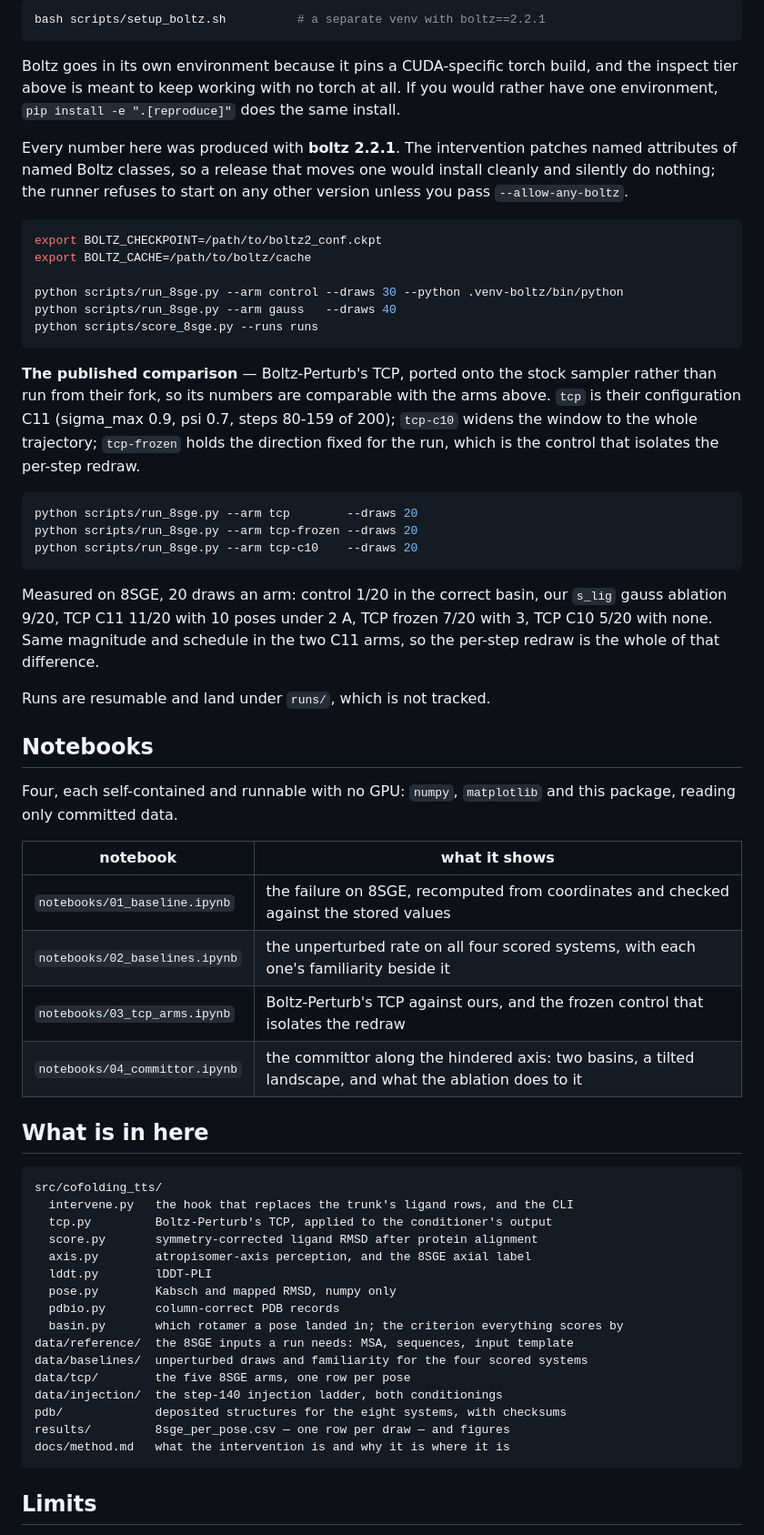
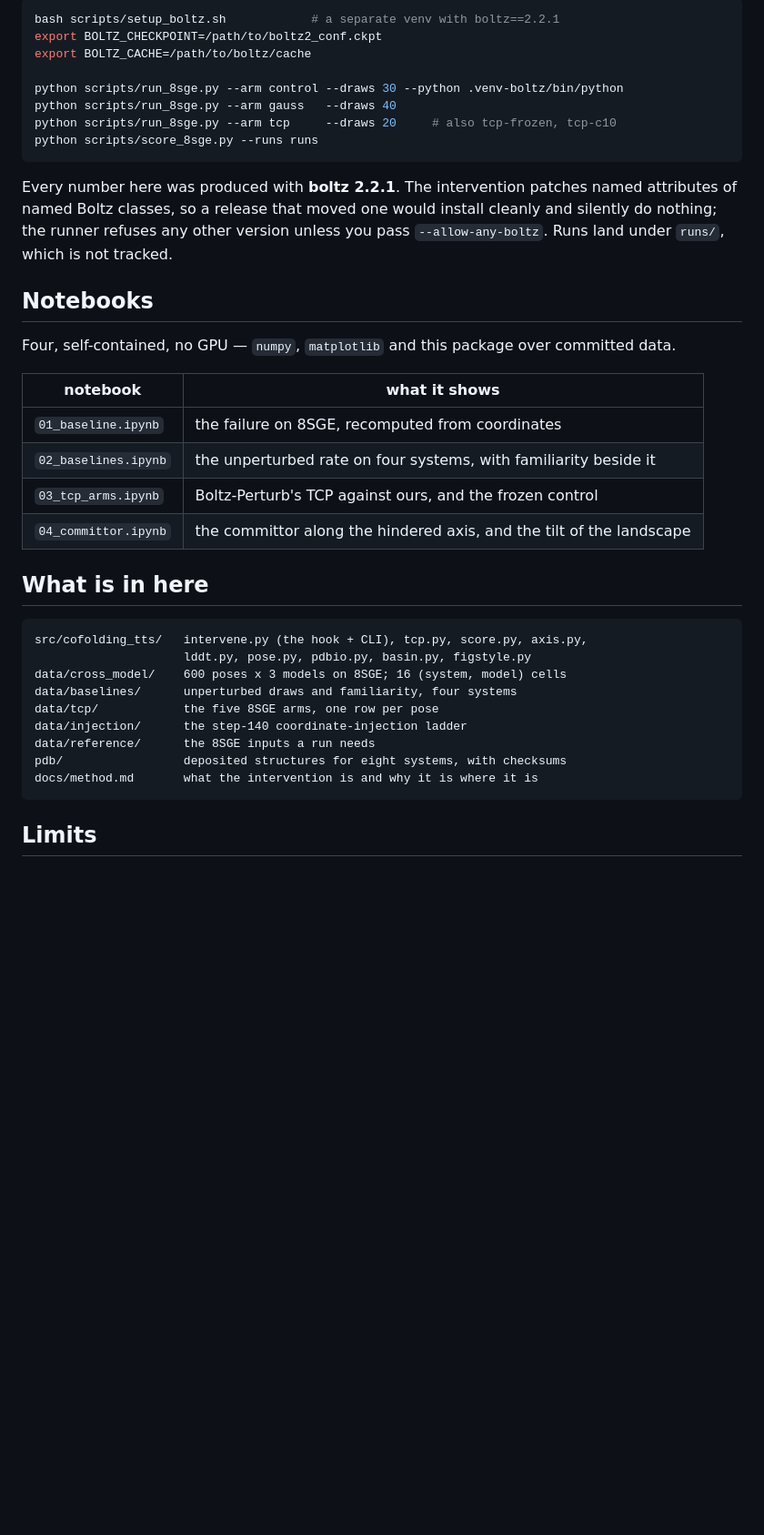
Before and after one commit to Yusheng-cai/Cofolding_TestTimeScaling, a Markdown page: README.md, the part around one of its changes. Shown at 91% size. Drawn GitHub-style; blank space fills up the shorter version.

````diff
--- a/README.md
+++ b/README.md
@@ -73,76 +91,44 @@ checkpoint or the cache, so one script installs the first for you:
 
 ```bash
-bash scripts/setup_boltz.sh          # a separate venv with boltz==2.2.1
-```
-
-Boltz goes in its own environment because it pins a CUDA-specific torch build, and
-the inspect tier above is meant to keep working with no torch at all. If you would
-rather have one environment, `pip install -e ".[reproduce]"` does the same install.
-
-Every number here was produced with **boltz 2.2.1**. The intervention patches named
-attributes of named Boltz classes, so a release that moves one would install cleanly
-and silently do nothing; the runner refuses to start on any other version unless you
-pass `--allow-any-boltz`.
-
-```bash
+bash scripts/setup_boltz.sh            # a separate venv with boltz==2.2.1
 export BOLTZ_CHECKPOINT=/path/to/boltz2_conf.ckpt
 export BOLTZ_CACHE=/path/to/boltz/cache
 
 python scripts/run_8sge.py --arm control --draws 30 --python .venv-boltz/bin/python
 python scripts/run_8sge.py --arm gauss   --draws 40
+python scripts/run_8sge.py --arm tcp     --draws 20     # also tcp-frozen, tcp-c10
 python scripts/score_8sge.py --runs runs
 ```
 
-**The published comparison** — Boltz-Perturb's TCP, ported onto the stock sampler
-rather than run from their fork, so its numbers are comparable with the arms above.
-`tcp` is their configuration C11 (sigma_max 0.9, psi 0.7, steps 80-159 of 200);
-`tcp-c10` widens the window to the whole trajectory; `tcp-frozen` holds the
-direction fixed for the run, which is the control that isolates the per-step redraw.
-
-```bash
-python scripts/run_8sge.py --arm tcp        --draws 20
-python scripts/run_8sge.py --arm tcp-frozen --draws 20
-python scripts/run_8sge.py --arm tcp-c10    --draws 20
-```
-
-Measured on 8SGE, 20 draws an arm: control 1/20 in the correct basin, our `s_lig`
-gauss ablation 9/20, TCP C11 11/20 with 10 poses under 2 A, TCP frozen 7/20 with 3,
-TCP C10 5/20 with none. Same magnitude and schedule in the two C11 arms, so the
-per-step redraw is the whole of that difference.
-
-Runs are resumable and land under `runs/`, which is not tracked.
+Every number here was produced with **boltz 2.2.1**. The intervention patches named
+attributes of named Boltz classes, so a release that moved one would install cleanly
+and silently do nothing; the runner refuses any other version unless you pass
+`--allow-any-boltz`. Runs land under `runs/`, which is not tracked.
 
 ## Notebooks
 
-Four, each self-contained and runnable with no GPU: `numpy`, `matplotlib` and this
-package, reading only committed data.
+Four, self-contained, no GPU — `numpy`, `matplotlib` and this package over committed
+data.
 
 | notebook | what it shows |
 | --- | --- |
-| `notebooks/01_baseline.ipynb` | the failure on 8SGE, recomputed from coordinates and checked against the stored values |
-| `notebooks/02_baselines.ipynb` | the unperturbed rate on all four scored systems, with each one's familiarity beside it |
-| `notebooks/03_tcp_arms.ipynb` | Boltz-Perturb's TCP against ours, and the frozen control that isolates the redraw |
-| `notebooks/04_committor.ipynb` | the committor along the hindered axis: two basins, a tilted landscape, and what the ablation does to it |
+| `01_baseline.ipynb` | the failure on 8SGE, recomputed from coordinates |
+| `02_baselines.ipynb` | the unperturbed rate on four systems, with familiarity beside it |
+| `03_tcp_arms.ipynb` | Boltz-Perturb's TCP against ours, and the frozen control |
+| `04_committor.ipynb` | the committor along the hindered axis, and the tilt of the landscape |
 
 ## What is in here
 
 ```
-src/cofolding_tts/
-  intervene.py   the hook that replaces the trunk's ligand rows, and the CLI
-  tcp.py         Boltz-Perturb's TCP, applied to the conditioner's output
-  score.py       symmetry-corrected ligand RMSD after protein alignment
-  axis.py        atropisomer-axis perception, and the 8SGE axial label
-  lddt.py        lDDT-PLI
-  pose.py        Kabsch and mapped RMSD, numpy only
-  pdbio.py       column-correct PDB records
-  basin.py       which rotamer a pose landed in; the criterion everything scores by
-data/reference/  the 8SGE inputs a run needs: MSA, sequences, input template
-data/baselines/  unperturbed draws and familiarity for the four scored systems
-data/tcp/        the five 8SGE arms, one row per pose
-data/injection/  the step-140 injection ladder, both conditionings
-pdb/             deposited structures for the eight systems, with checksums
-results/         8sge_per_pose.csv — one row per draw — and figures
-docs/method.md   what the intervention is and why it is where it is
+src/cofolding_tts/   intervene.py (the hook + CLI), tcp.py, score.py, axis.py,
+                     lddt.py, pose.py, pdbio.py, basin.py, figstyle.py
+data/cross_model/    600 poses x 3 models on 8SGE; 16 (system, model) cells
+data/baselines/      unperturbed draws and familiarity, four systems
+data/tcp/            the five 8SGE arms, one row per pose
+data/injection/      the step-140 coordinate-injection ladder
+data/reference/      the 8SGE inputs a run needs
+pdb/                 deposited structures for eight systems, with checksums
+docs/method.md       what the intervention is and why it is where it is
 ```
 
 ## Limits
````
Also changed, not shown: other parts of README.md (+79 -68 lines), AGENTS.md (+28 -8 lines), data/cross_model/PROVENANCE.md (added, +58 -0 lines), results/figures/8sge_best_of_n.png, results/figures/cross_model.png (added), results/figures/landscape.png (added), 10 other files.
